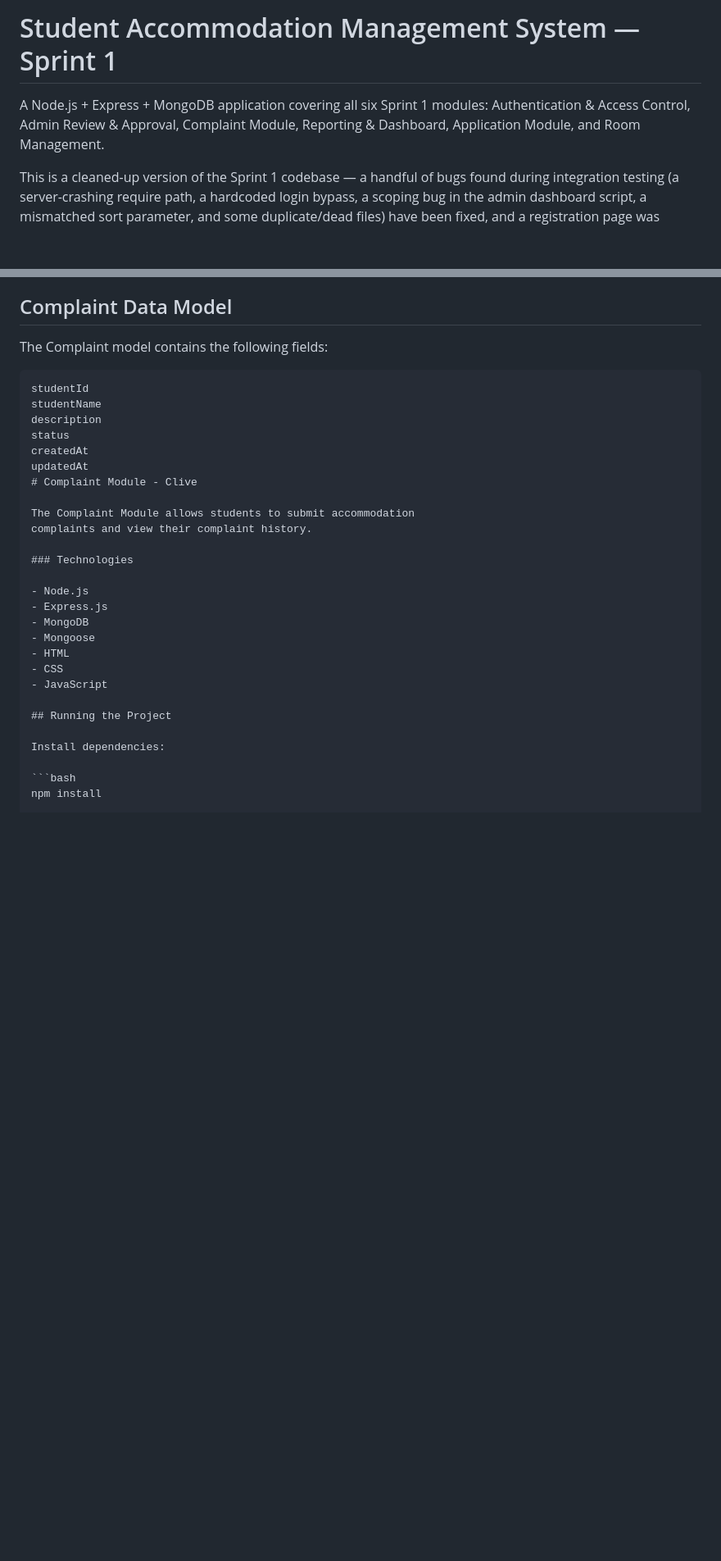
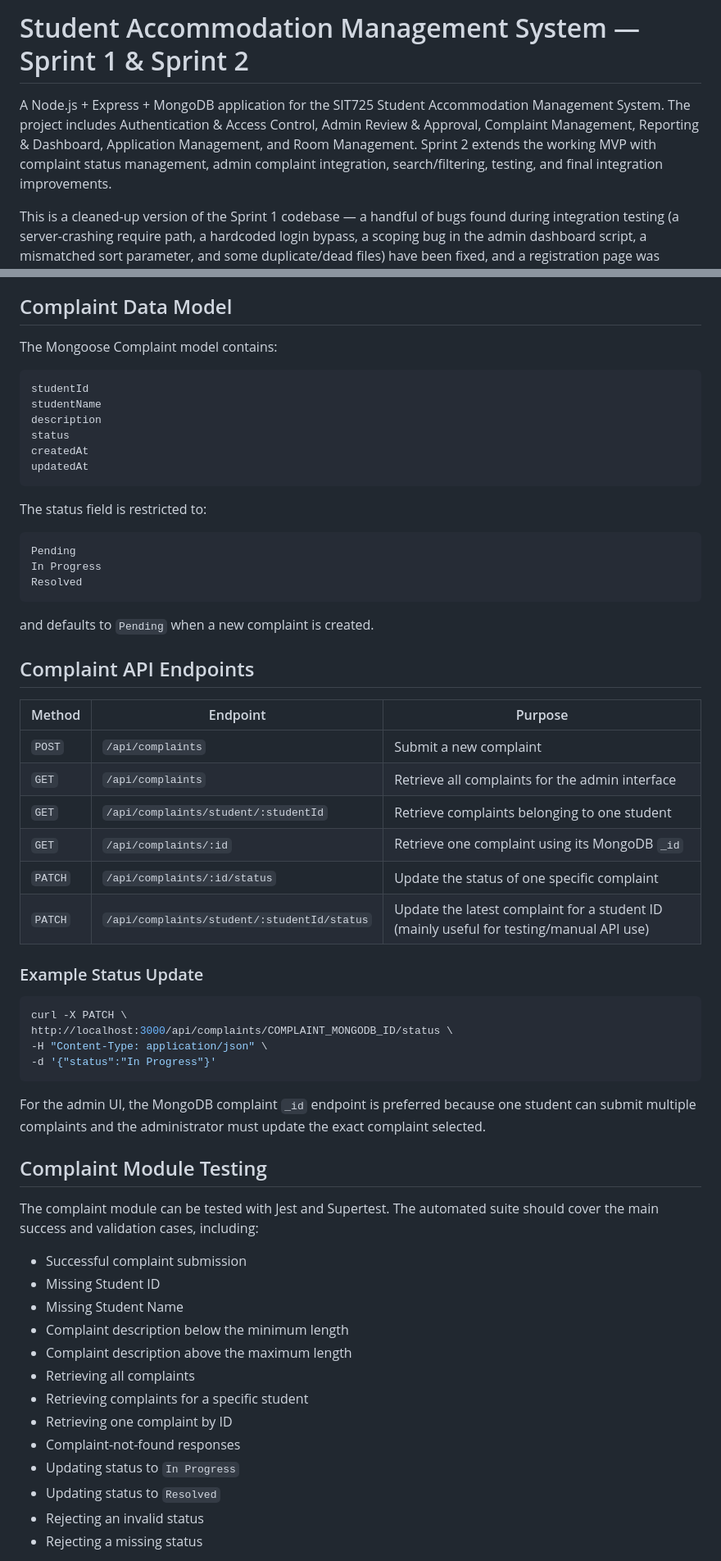
Before and after one commit to Ashlin3799/student-accommodation-system-, a Markdown page: README.md, 2 parts joined by grey strips. Shown at 82% size. Drawn GitHub-style; blank space fills up the shorter version.

````diff
--- a/README.md
+++ b/README.md
@@ -1,8 +1,6 @@
-# Student Accommodation Management System — Sprint 1
+# Student Accommodation Management System — Sprint 1 & Sprint 2
 
-A Node.js + Express + MongoDB application covering all six Sprint 1 modules:
-Authentication & Access Control, Admin Review & Approval, Complaint Module,
-Reporting & Dashboard, Application Module, and Room Management.
+A Node.js + Express + MongoDB application for the SIT725 Student Accommodation Management System. The project includes Authentication & Access Control, Admin Review & Approval, Complaint Management, Reporting & Dashboard, Application Management, and Room Management. Sprint 2 extends the working MVP with complaint status management, admin complaint integration, search/filtering, testing, and final integration improvements.
 
 This is a cleaned-up version of the Sprint 1 codebase — a handful of bugs
 found during integration testing (a server-crashing require path, a
@@ -243,7 +240,7 @@ Invalid data is rejected before being stored in the database.
 
 ## Complaint Data Model
 
-The Complaint model contains the following fields:
+The Mongoose Complaint model contains:
 
 ```text
 studentId
@@ -252,24 +249,55 @@ description
 status
 createdAt
 updatedAt
-# Complaint Module - Clive
+```
 
-The Complaint Module allows students to submit accommodation
-complaints and view their complaint history.
+The status field is restricted to:
 
-### Technologies
+```text
+Pending
+In Progress
+Resolved
+```
 
-- Node.js
-- Express.js
-- MongoDB
-- Mongoose
-- HTML
-- CSS
-- JavaScript
+and defaults to `Pending` when a new complaint is created.
 
-## Running the Project
+## Complaint API Endpoints
 
-Install dependencies:
+| Method | Endpoint | Purpose |
+|---|---|---|
+| `POST` | `/api/complaints` | Submit a new complaint |
+| `GET` | `/api/complaints` | Retrieve all complaints for the admin interface |
+| `GET` | `/api/complaints/student/:studentId` | Retrieve complaints belonging to one student |
+| `GET` | `/api/complaints/:id` | Retrieve one complaint using its MongoDB `_id` |
+| `PATCH` | `/api/complaints/:id/status` | Update the status of one specific complaint |
+| `PATCH` | `/api/complaints/student/:studentId/status` | Update the latest complaint for a student ID (mainly useful for testing/manual API use) |
+
+### Example Status Update
 
 ```bash
-npm install
+curl -X PATCH \
+http://localhost:3000/api/complaints/COMPLAINT_MONGODB_ID/status \
+-H "Content-Type: application/json" \
+-d '{"status":"In Progress"}'
+```
+
+For the admin UI, the MongoDB complaint `_id` endpoint is preferred because one student can submit multiple complaints and the administrator must update the exact complaint selected.
+
+## Complaint Module Testing
+
+The complaint module can be tested with Jest and Supertest. The automated suite should cover the main success and validation cases, including:
+
+- Successful complaint submission
+- Missing Student ID
+- Missing Student Name
+- Complaint description below the minimum length
+- Complaint description above the maximum length
+- Retrieving all complaints
+- Retrieving complaints for a specific student
+- Retrieving one complaint by ID
+- Complaint-not-found responses
+- Updating status to `In Progress`
+- Updating status to `Resolved`
+- Rejecting an invalid status
+- Rejecting a missing status
+
````
Also changed, not shown: other parts of README.md (+101 -41 lines).
